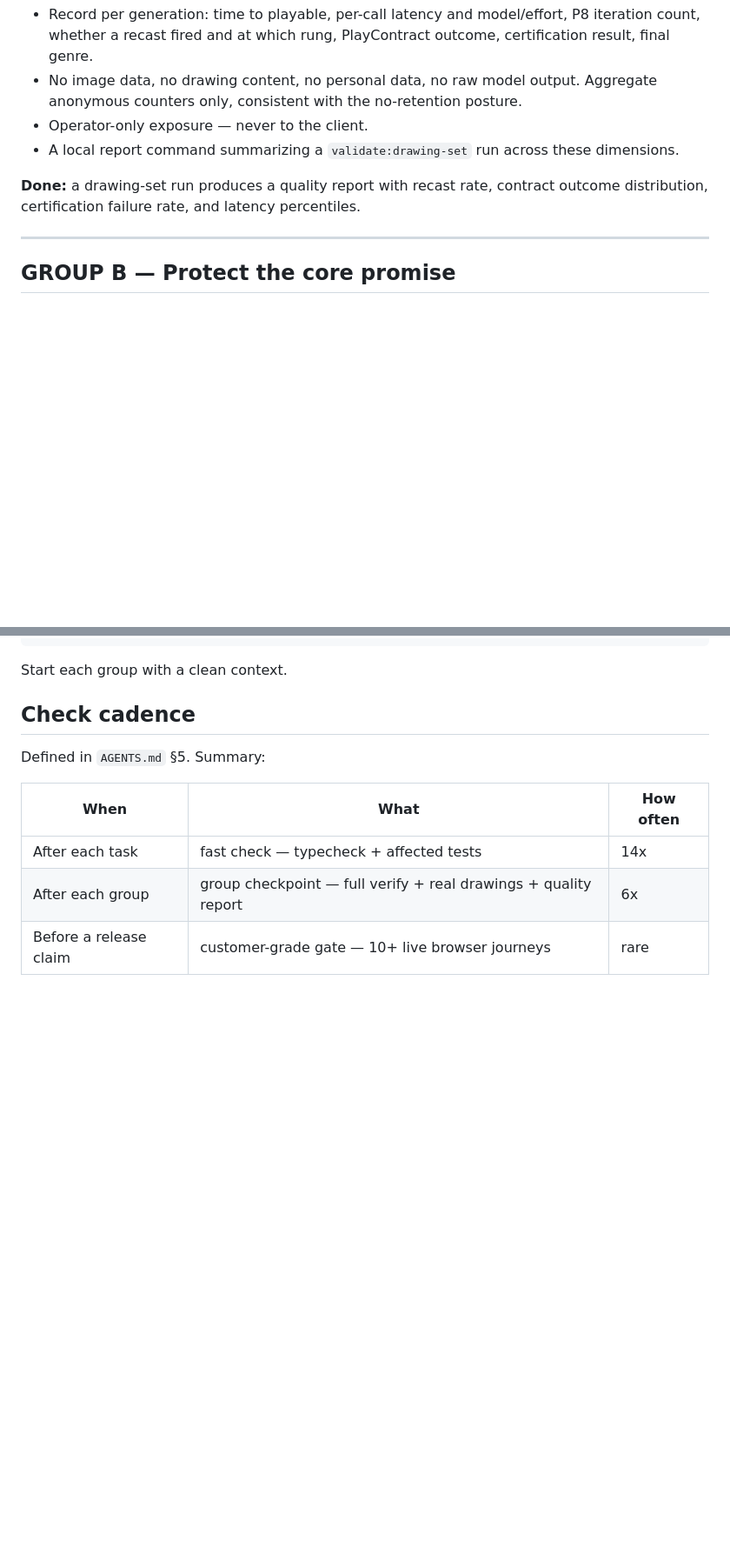
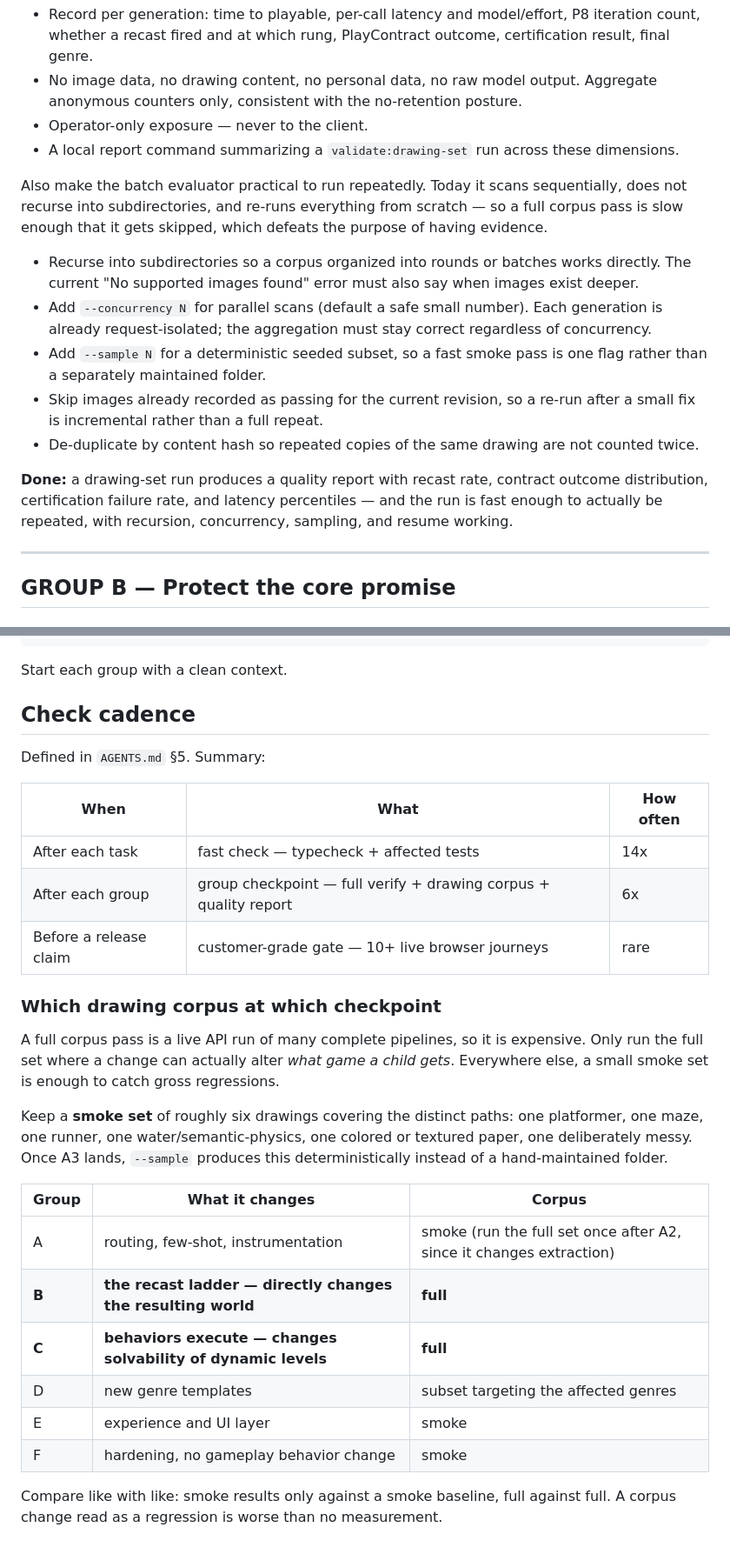
Before and after one commit to sreenathmmenon/inkling, a Markdown page: WORKPLAN.md, 2 parts joined by grey strips. Shown at 87% size. GitHub-like rendering; blank space fills up the shorter version.

Commit message:
Work plan update

```diff
--- a/WORKPLAN.md
+++ b/WORKPLAN.md
@@ -69,8 +69,23 @@ time-to-first-playable. Decisions are being made without measurement.
 - Operator-only exposure — never to the client.
 - A local report command summarizing a `validate:drawing-set` run across these dimensions.
 
+Also make the batch evaluator practical to run repeatedly. Today it scans sequentially, does
+not recurse into subdirectories, and re-runs everything from scratch — so a full corpus pass
+is slow enough that it gets skipped, which defeats the purpose of having evidence.
+
+- Recurse into subdirectories so a corpus organized into rounds or batches works directly.
+  The current "No supported images found" error must also say when images exist deeper.
+- Add `--concurrency N` for parallel scans (default a safe small number). Each generation is
+  already request-isolated; the aggregation must stay correct regardless of concurrency.
+- Add `--sample N` for a deterministic seeded subset, so a fast smoke pass is one flag rather
+  than a separately maintained folder.
+- Skip images already recorded as passing for the current revision, so a re-run after a small
+  fix is incremental rather than a full repeat.
+- De-duplicate by content hash so repeated copies of the same drawing are not counted twice.
+
 **Done:** a drawing-set run produces a quality report with recast rate, contract outcome
-distribution, certification failure rate, and latency percentiles.
+distribution, certification failure rate, and latency percentiles — and the run is fast
+enough to actually be repeated, with recursion, concurrency, sampling, and resume working.
 
 ---
 
@@ -349,5 +372,28 @@ Defined in `AGENTS.md` §5. Summary:
 | When | What | How often |
 |---|---|---|
 | After each task | fast check — typecheck + affected tests | 14x |
-| After each group | group checkpoint — full verify + real drawings + quality report | 6x |
+| After each group | group checkpoint — full verify + drawing corpus + quality report | 6x |
 | Before a release claim | customer-grade gate — 10+ live browser journeys | rare |
+
+### Which drawing corpus at which checkpoint
+
+A full corpus pass is a live API run of many complete pipelines, so it is expensive. Only
+run the full set where a change can actually alter *what game a child gets*. Everywhere else,
+a small smoke set is enough to catch gross regressions.
+
+Keep a **smoke set** of roughly six drawings covering the distinct paths: one platformer, one
+maze, one runner, one water/semantic-physics, one colored or textured paper, one deliberately
+messy. Once A3 lands, `--sample` produces this deterministically instead of a hand-maintained
+folder.
+
+| Group | What it changes | Corpus |
+|---|---|---|
+| A | routing, few-shot, instrumentation | smoke (run the full set once after A2, since it changes extraction) |
+| **B** | **the recast ladder — directly changes the resulting world** | **full** |
+| **C** | **behaviors execute — changes solvability of dynamic levels** | **full** |
+| D | new genre templates | subset targeting the affected genres |
+| E | experience and UI layer | smoke |
+| F | hardening, no gameplay behavior change | smoke |
+
+Compare like with like: smoke results only against a smoke baseline, full against full. A
+corpus change read as a regression is worse than no measurement.
```
Also changed, not shown: other parts of WORKPLAN.md (+8 -0 lines).
